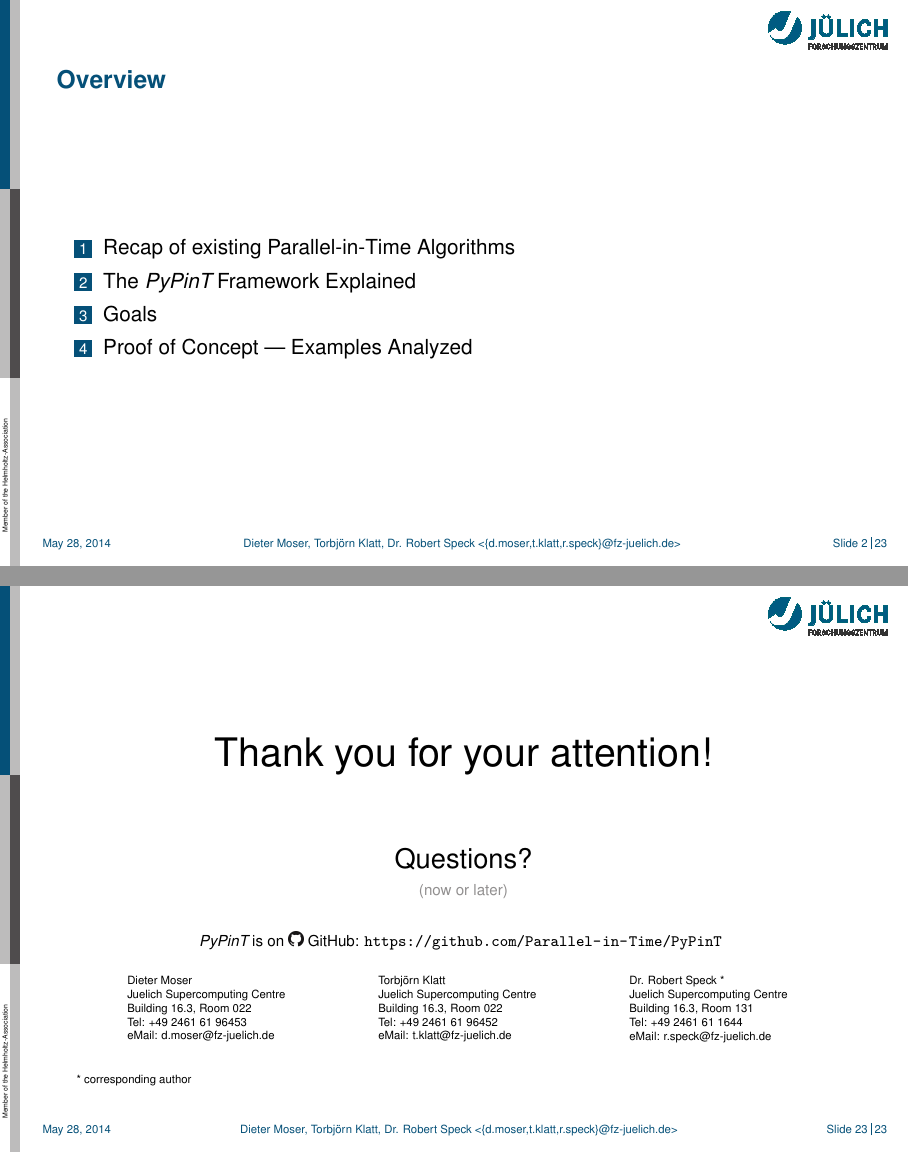
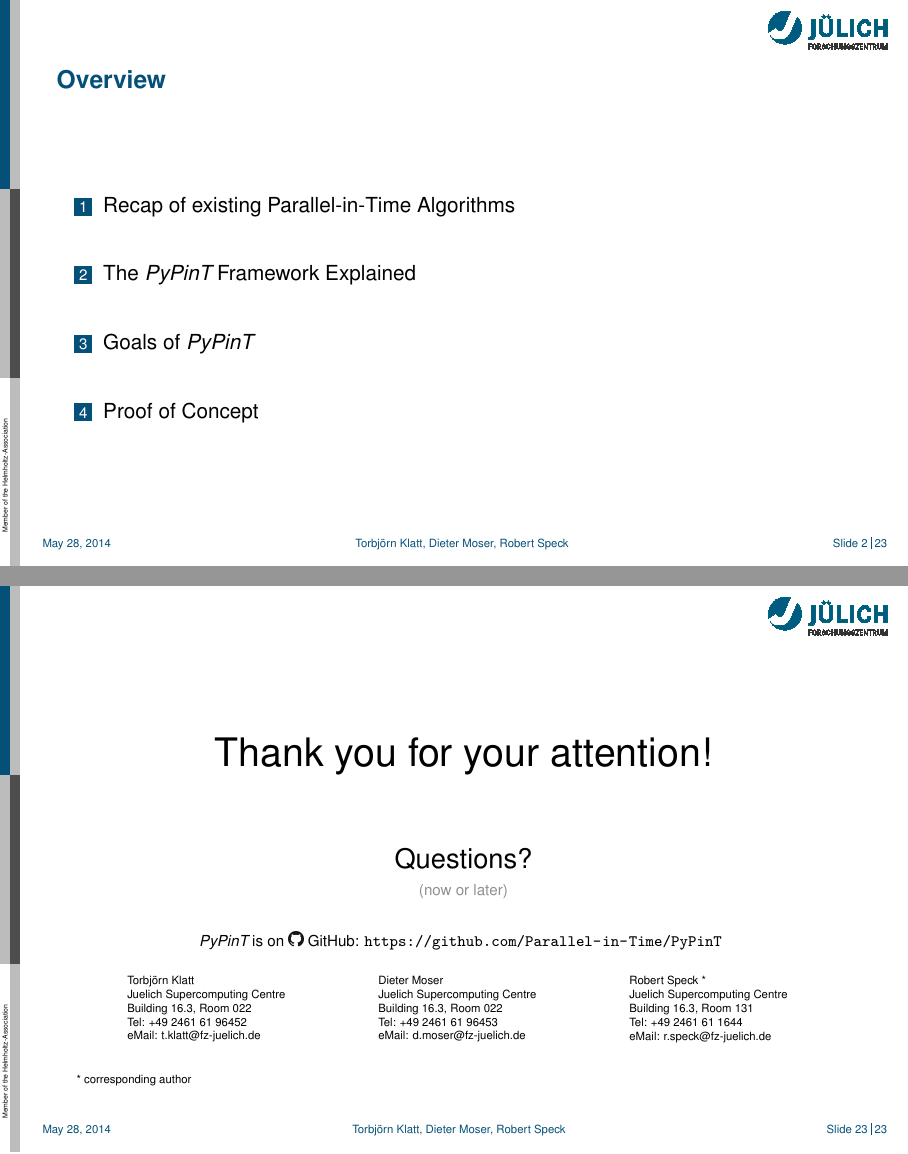
Before and after one commit to Parallel-in-Time/PyPinT-docu, LaTeX slides (talks/PinTWS2014_dieter/pintws2014_pypint.tex): pages 2 and 30 of 30, joined at a grey line. Compiled offline with pdfLaTeX.

Commit message:
PinTWS14 Talk: author and overview tweaks

```diff
--- a/talks/PinTWS2014_dieter/pintws2014_pypint.tex
+++ b/talks/PinTWS2014_dieter/pintws2014_pypint.tex
@@ -26,9 +26,7 @@
 
 \title{PyPinT}
 \subtitle{Towards a framework for rapid prototyping of iterative parallel-in-time algorithms}
-\author{Dieter Moser, Torbjörn Klatt, Dr. Robert Speck
-  <\href{mailto:d.moser@fz-juelich.de}{\{d.moser,t.klatt,r.speck\}@fz-juelich.de}>%
-}
+\author{Torbjörn Klatt, Dieter Moser, Robert Speck}
 \institute{3rd Workshop on Parallel-in-Time Integration Methods}
 \date{May 28, 2014}
 \setbeamertemplate{slide counter}[showall]
@@ -40,10 +38,10 @@
 \begin{frame}
   \frametitle{Overview}
   \begin{enumerate}
-    \item Recap of existing Parallel-in-Time Algorithms
-    \item The \emph{PyPinT} Framework Explained
-    \item Goals
-    \item Proof of Concept --- Examples Analyzed
+    \item Recap of existing Parallel-in-Time Algorithms\\[2em]
+    \item The \emph{PyPinT} Framework Explained\\[2em]
+    \item Goals of \emph{PyPinT}\\[2em]
+    \item Proof of Concept
   \end{enumerate}
 \end{frame}
 
@@ -532,6 +530,13 @@
       \begin{column}{0.09\textwidth}
       \end{column}
       \begin{column}{0.3\textwidth}
+        Torbjörn Klatt\\
+        Juelich Supercomputing Centre\\
+        Building 16.3, Room 022\\
+        Tel: +49~2461~61~96452\\
+        eMail: \href{mailto:t.klatt@fz-juelich.de}{t.klatt@fz-juelich.de}
+      \end{column}
+      \begin{column}{0.3\textwidth}
         Dieter Moser\\
         Juelich Supercomputing Centre\\
         Building 16.3, Room 022\\
@@ -539,14 +544,7 @@
         eMail: \href{mailto:d.moser@fz-juelich.de}{d.moser@fz-juelich.de}
       \end{column}
       \begin{column}{0.3\textwidth}
-        Torbjörn Klatt\\
-        Juelich Supercomputing Centre\\
-        Building 16.3, Room 022\\
-        Tel: +49~2461~61~96452\\
-        eMail: \href{mailto:t.klatt@fz-juelich.de}{t.klatt@fz-juelich.de}
-      \end{column}
-      \begin{column}{0.3\textwidth}
-        Dr. Robert Speck~*\\
+        Robert Speck~*\\
         Juelich Supercomputing Centre\\
         Building 16.3, Room 131\\
         Tel: +49~2461~61~1644\\
```
